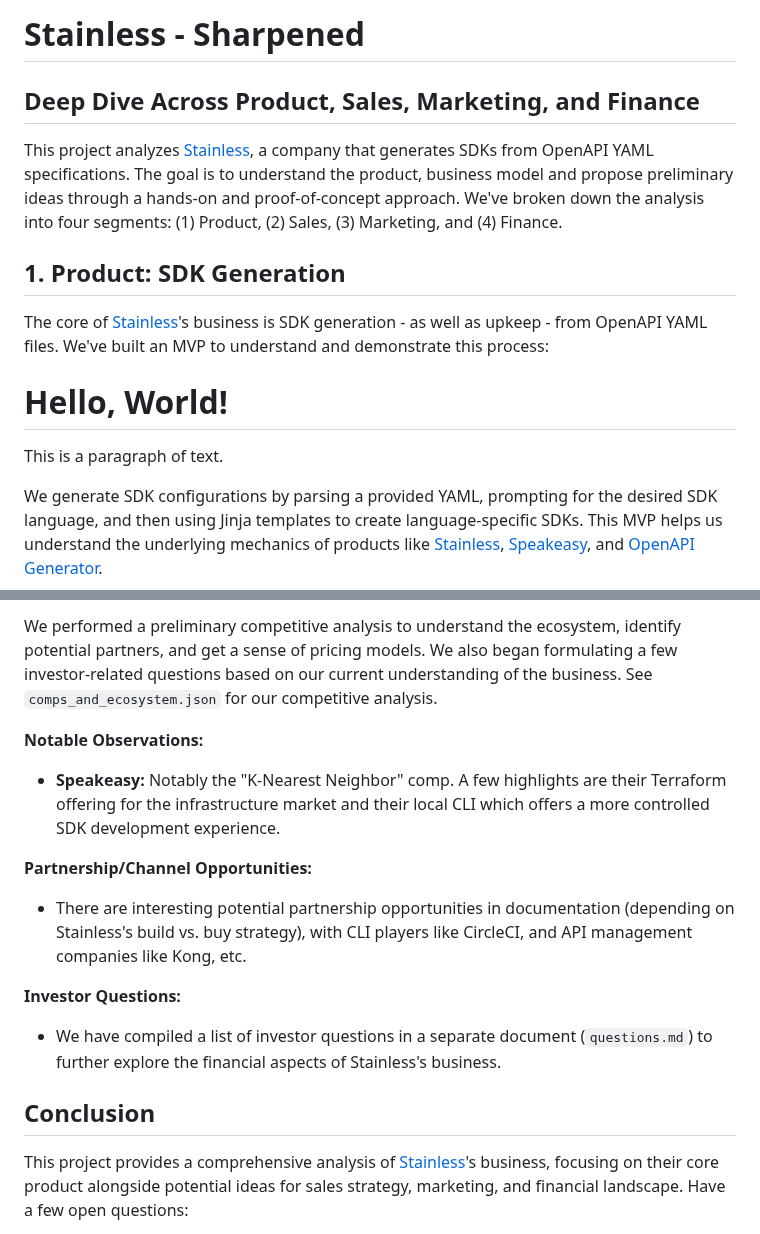
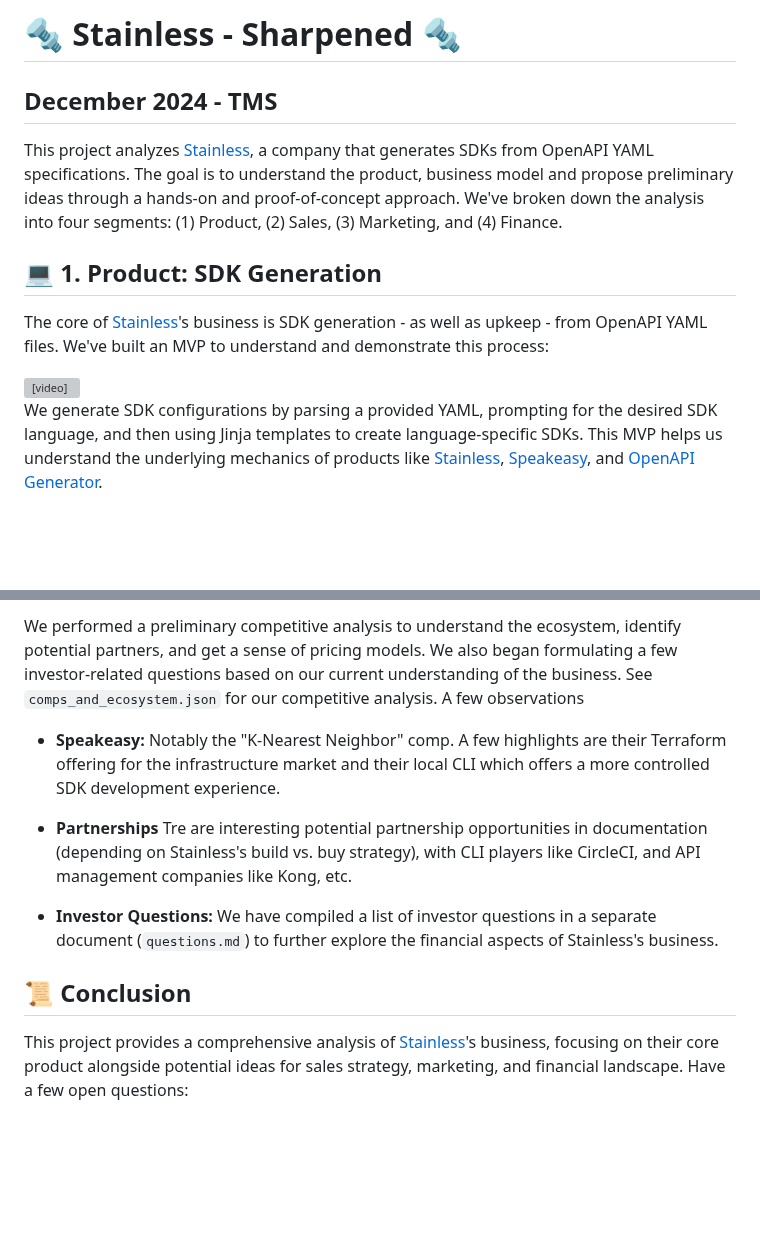
Before and after one commit to tomersolomon/steel-sharpened, a Markdown page: Readme.MD, 2 parts joined by grey strips. Drawn GitHub-style; blank space fills up the shorter version; grey boxes are pictures that could not be loaded.

```diff
--- a/Readme.MD
+++ b/Readme.MD
@@ -1,20 +1,16 @@
-# Stainless - Sharpened
-## Deep Dive Across Product, Sales, Marketing, and Finance
+# :nut_and_bolt:  Stainless - Sharpened :nut_and_bolt:
+## December 2024 - TMS
 
 This project analyzes [Stainless](https://www.stainlessapi.com/), a company that generates SDKs from OpenAPI YAML specifications. The goal is to understand the product, business model and propose preliminary ideas through a hands-on and proof-of-concept approach. We've broken down the analysis into four segments: (1) Product, (2) Sales, (3) Marketing, and (4) Finance.
 
-## 1. Product: SDK Generation
+## :computer: 1. Product: SDK Generation
 
 The core of [Stainless](https://www.stainlessapi.com/)'s business is SDK generation - as well as upkeep - from OpenAPI YAML files. We've built an MVP to understand and demonstrate this process:
 
-<h1>Hello, World!</h1>
-<p>This is a paragraph of text.</p>
-
-<!-- <video width="640" height="360" controls>
-  <source src="1-Product/steel-sdk-demo.mp4" type="video/mp4">
+<video width="640" height="360" controls>
+  <source src="1-Product/steel-sdk-demo-min.mp4" type="video/mp4">
   Your browser does not support the video tag.
-</video> -->
-
+</video>
 
 We generate SDK configurations by parsing a provided YAML, prompting for the desired SDK language, and then using Jinja templates to create language-specific SDKs. This MVP helps us understand the underlying mechanics of products like [Stainless](https://www.stainlessapi.com/), [Speakeasy](https://www.speakeasy.com/), and [OpenAPI Generator](https://openapi-generator.tech/).
 
@@ -71,19 +67,13 @@ Given the nature of the product, product-led and marketing-led will be key but t
 
-We performed a preliminary competitive analysis to understand the ecosystem, identify potential partners, and get a sense of pricing models. We also began formulating a few investor-related questions based on our current understanding of the business. See `comps_and_ecosystem.json` for our competitive analysis.
-
-**Notable Observations:**
+We performed a preliminary competitive analysis to understand the ecosystem, identify potential partners, and get a sense of pricing models. We also began formulating a few investor-related questions based on our current understanding of the business. See `comps_and_ecosystem.json` for our competitive analysis. A few observations
 
 *   **Speakeasy:** Notably the "K-Nearest Neighbor" comp. A few highlights are their Terraform offering for the infrastructure market and their local CLI which offers a more controlled SDK development experience.
 
-**Partnership/Channel Opportunities:**
+*   **Partnerships** Tre are interesting potential partnership opportunities in documentation (depending on Stainless's build vs. buy strategy), with CLI players like CircleCI, and API management companies like Kong, etc.
 
-*   There are interesting potential partnership opportunities in documentation (depending on Stainless's build vs. buy strategy), with CLI players like CircleCI, and API management companies like Kong, etc.
+*   **Investor Questions:** We have compiled a list of investor questions in a separate document (`questions.md`) to further explore the financial aspects of Stainless's business.
 
-**Investor Questions:**
-
-*   We have compiled a list of investor questions in a separate document (`questions.md`) to further explore the financial aspects of Stainless's business.
-
-## Conclusion
+## :scroll: Conclusion
 
 This project provides a comprehensive analysis of [Stainless](https://www.stainlessapi.com/)'s business, focusing on their core product alongside potential ideas for sales strategy, marketing, and financial landscape. Have a few open questions:
 
```
Also changed, not shown: other parts of Readme.MD (+11 -11 lines).
